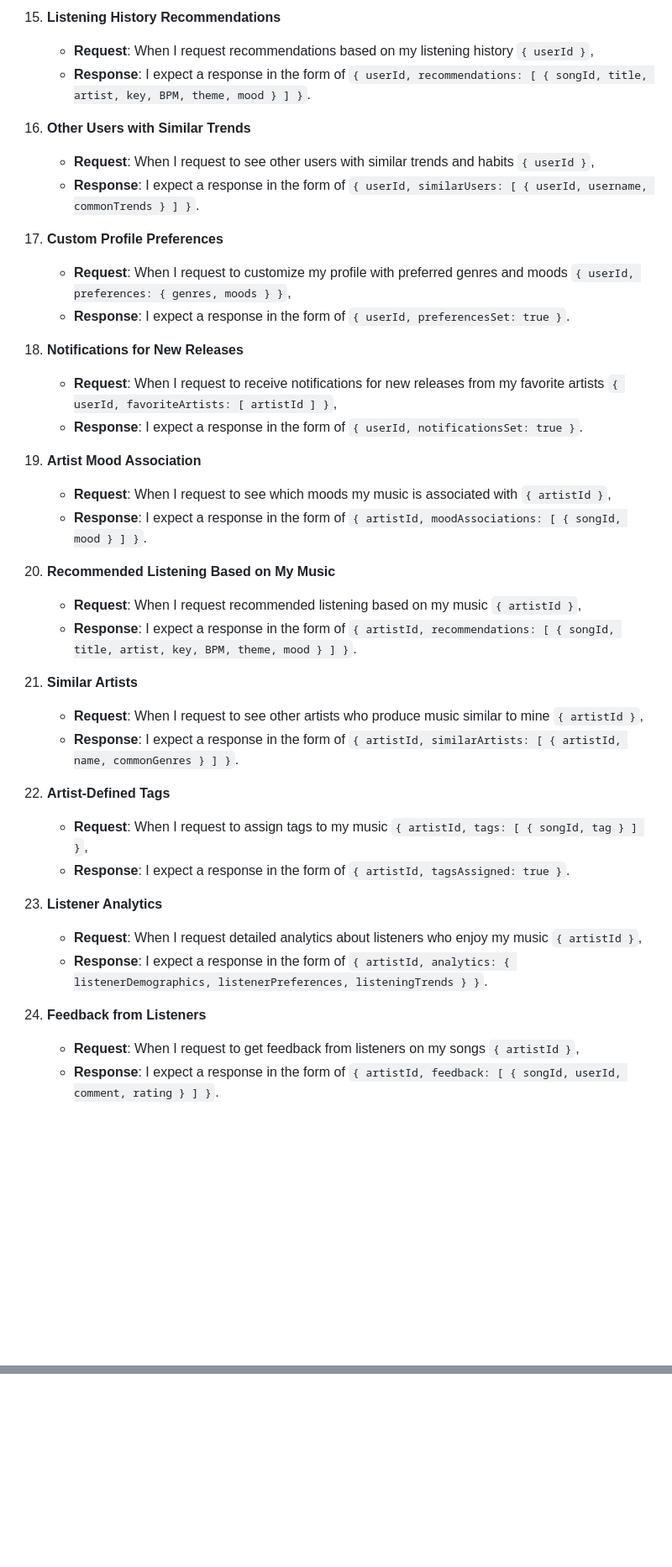
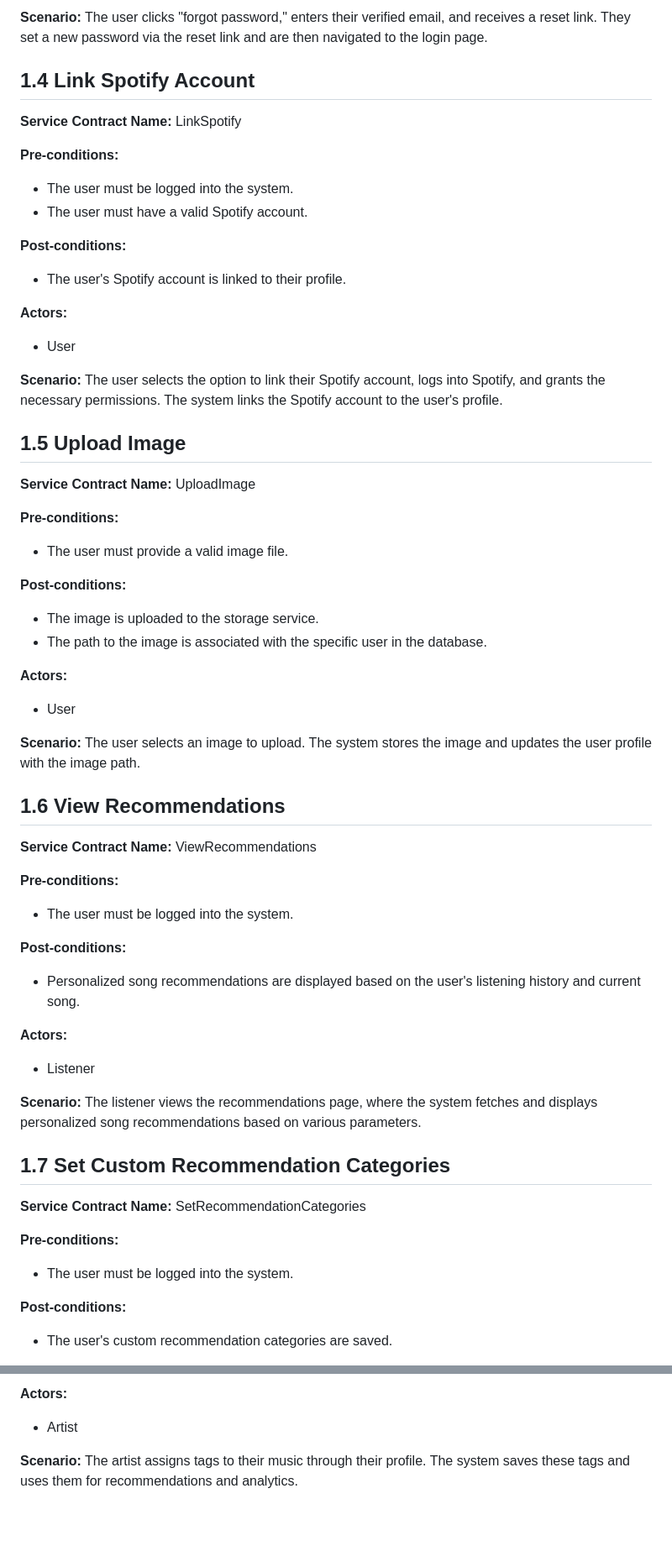
Before and after one commit to COS301-SE-2024/ECHO, a Markdown page: Documentation/RequirementSpecification.md, 2 parts joined by grey strips. Shown at 84% size. GitHub-like rendering; blank space fills up the shorter version.

```diff
--- a/Documentation/RequirementSpecification.md
+++ b/Documentation/RequirementSpecification.md
@@ -201,40 +206,60 @@ ECHO is a Progressive Web Application that interacts with the Spotify API and ta
 
-15. **Listening History Recommendations**
-    - **Request**: When I request recommendations based on my listening history `{ userId }`,
-    - **Response**: I expect a response in the form of `{ userId, recommendations: [ { songId, title, artist, key, BPM, theme, mood } ] }`.
+**Scenario:**
+The user clicks "forgot password," enters their verified email, and receives a reset link. They set a new password via the reset link and are then navigated to the login page.
 
-16. **Other Users with Similar Trends**
-    - **Request**: When I request to see other users with similar trends and habits `{ userId }`,
-    - **Response**: I expect a response in the form of `{ userId, similarUsers: [ { userId, username, commonTrends } ] }`.
+## 1.4 Link Spotify Account
+**Service Contract Name:** LinkSpotify
 
-17. **Custom Profile Preferences**
-    - **Request**: When I request to customize my profile with preferred genres and moods `{ userId, preferences: { genres, moods } }`,
-    - **Response**: I expect a response in the form of `{ userId, preferencesSet: true }`.
+**Pre-conditions:**
+- The user must be logged into the system.
+- The user must have a valid Spotify account.
 
-18. **Notifications for New Releases**
-    - **Request**: When I request to receive notifications for new releases from my favorite artists `{ userId, favoriteArtists: [ artistId ] }`,
-    - **Response**: I expect a response in the form of `{ userId, notificationsSet: true }`.
+**Post-conditions:**
+- The user's Spotify account is linked to their profile.
 
-19. **Artist Mood Association**
-    - **Request**: When I request to see which moods my music is associated with `{ artistId }`,
-    - **Response**: I expect a response in the form of `{ artistId, moodAssociations: [ { songId, mood } ] }`.
+**Actors:**
+- User
 
-20. **Recommended Listening Based on My Music**
-    - **Request**: When I request recommended listening based on my music `{ artistId }`,
-    - **Response**: I expect a response in the form of `{ artistId, recommendations: [ { songId, title, artist, key, BPM, theme, mood } ] }`.
+**Scenario:**
+The user selects the option to link their Spotify account, logs into Spotify, and grants the necessary permissions. The system links the Spotify account to the user's profile.
 
-21. **Similar Artists**
-    - **Request**: When I request to see other artists who produce music similar to mine `{ artistId }`,
-    - **Response**: I expect a response in the form of `{ artistId, similarArtists: [ { artistId, name, commonGenres } ] }`.
+## 1.5 Upload Image
+**Service Contract Name:** UploadImage
 
-22. **Artist-Defined Tags**
-    - **Request**: When I request to assign tags to my music `{ artistId, tags: [ { songId, tag } ] }`,
-    - **Response**: I expect a response in the form of `{ artistId, tagsAssigned: true }`.
+**Pre-conditions:**
+- The user must provide a valid image file.
 
-23. **Listener Analytics**
-    - **Request**: When I request detailed analytics about listeners who enjoy my music `{ artistId }`,
-    - **Response**: I expect a response in the form of `{ artistId, analytics: { listenerDemographics, listenerPreferences, listeningTrends } }`.
+**Post-conditions:**
+- The image is uploaded to the storage service.
+- The path to the image is associated with the specific user in the database.
 
-24. **Feedback from Listeners**
-    - **Request**: When I request to get feedback from listeners on my songs `{ artistId }`,
-    - **Response**: I expect a response in the form of `{ artistId, feedback: [ { songId, userId, comment, rating } ] }`.
+**Actors:**
+- User
+
+**Scenario:**
+The user selects an image to upload. The system stores the image and updates the user profile with the image path.
+
+## 1.6 View Recommendations
+**Service Contract Name:** ViewRecommendations
+
+**Pre-conditions:**
+- The user must be logged into the system.
+
+**Post-conditions:**
+- Personalized song recommendations are displayed based on the user's listening history and current song.
+
+**Actors:**
+- Listener
+
+**Scenario:**
+The listener views the recommendations page, where the system fetches and displays personalized song recommendations based on various parameters.
+
+## 1.7 Set Custom Recommendation Categories
+**Service Contract Name:** SetRecommendationCategories
+
+**Pre-conditions:**
+- The user must be logged into the system.
+
+**Post-conditions:**
+- The user's custom recommendation categories are saved.
+
@@ -241,3 +386,8 @@ ECHO is a Progressive Web Application that interacts with the Spotify API and ta
+**Actors:**
+- Artist
+
+**Scenario:**
+The artist assigns tags to their music through their profile. The system saves these tags and uses them for recommendations and analytics.
 
 <br />
 <br />
```
Also changed, not shown: other parts of Documentation/RequirementSpecification.md (+167 -42 lines).
